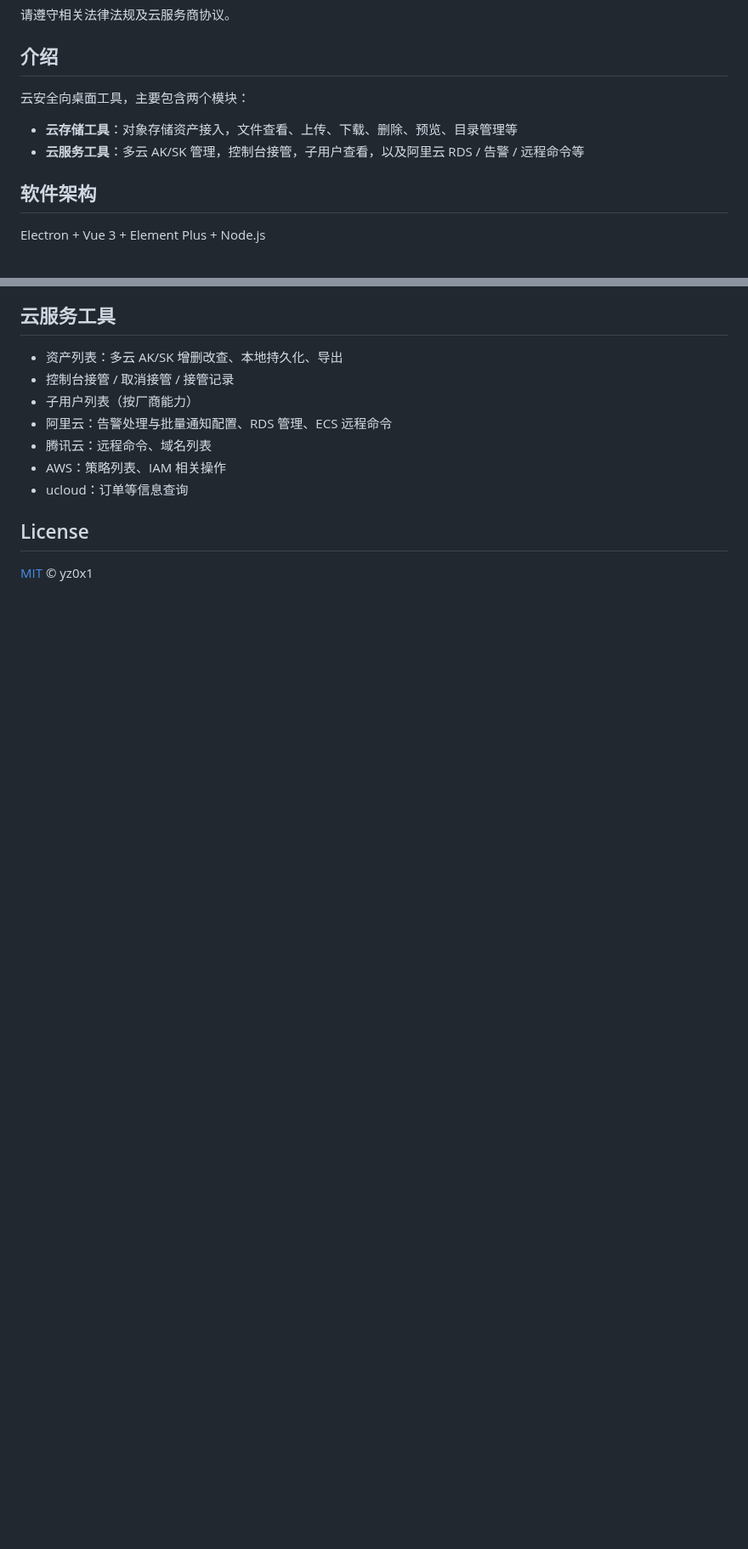
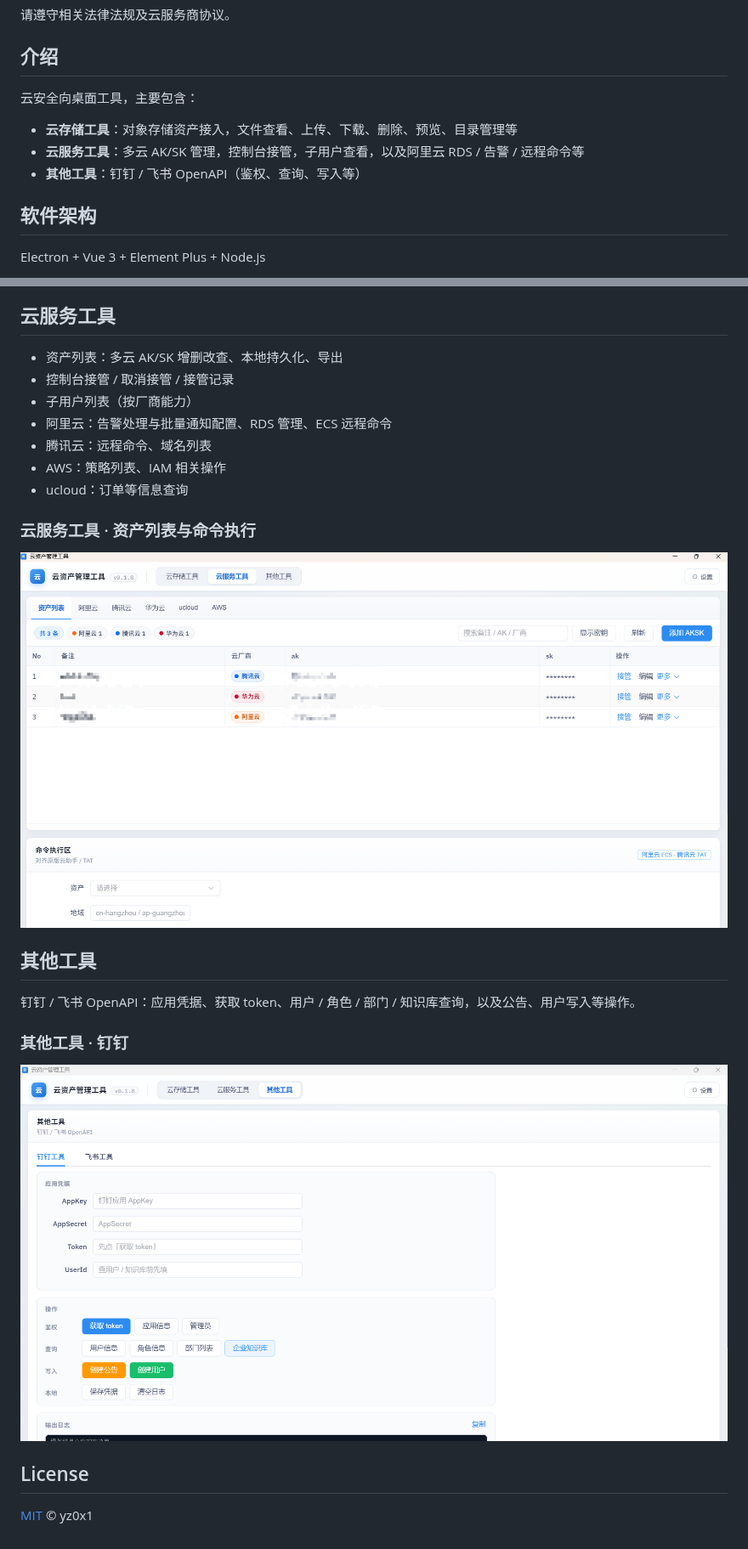
Before and after one commit to yz0x1/cloud-asset-hub, a Markdown page: README.md, 2 parts joined by grey strips. Shown at 85% size. GitHub-like rendering; pictures changed too: info/cloud-server.png (added), info/other-tools.png (added); blank space fills up the shorter version.

Commit message:
Add UI screenshots under info/ and embed them in README.

```diff
--- a/README.md
+++ b/README.md
@@ -12,10 +12,11 @@ Cloud Asset Hub 仅供安全与运维人员在**已获授权**的云账号上进
 
 ## 介绍
 
-云安全向桌面工具，主要包含两个模块：
+云安全向桌面工具，主要包含：
 
 - **云存储工具**：对象存储资产接入，文件查看、上传、下载、删除、预览、目录管理等
 - **云服务工具**：多云 AK/SK 管理，控制台接管，子用户查看，以及阿里云 RDS / 告警 / 远程命令等
+- **其他工具**：钉钉 / 飞书 OpenAPI（鉴权、查询、写入等）
 
 ## 软件架构
 
@@ -47,6 +52,18 @@ Electron + Vue 3 + Element Plus + Node.js
 - AWS：策略列表、IAM 相关操作
 - ucloud：订单等信息查询
 
+### 云服务工具 · 资产列表与命令执行
+
+![云服务工具](info/cloud-server.png)
+
+## 其他工具
+
+钉钉 / 飞书 OpenAPI：应用凭据、获取 token、用户 / 角色 / 部门 / 知识库查询，以及公告、用户写入等操作。
+
+### 其他工具 · 钉钉
+
+![其他工具](info/other-tools.png)
+
 ## License
 
 [MIT](LICENSE) © yz0x1
```
Also changed, not shown: other parts of README.md (+4 -0 lines), info/storage.png (added).
